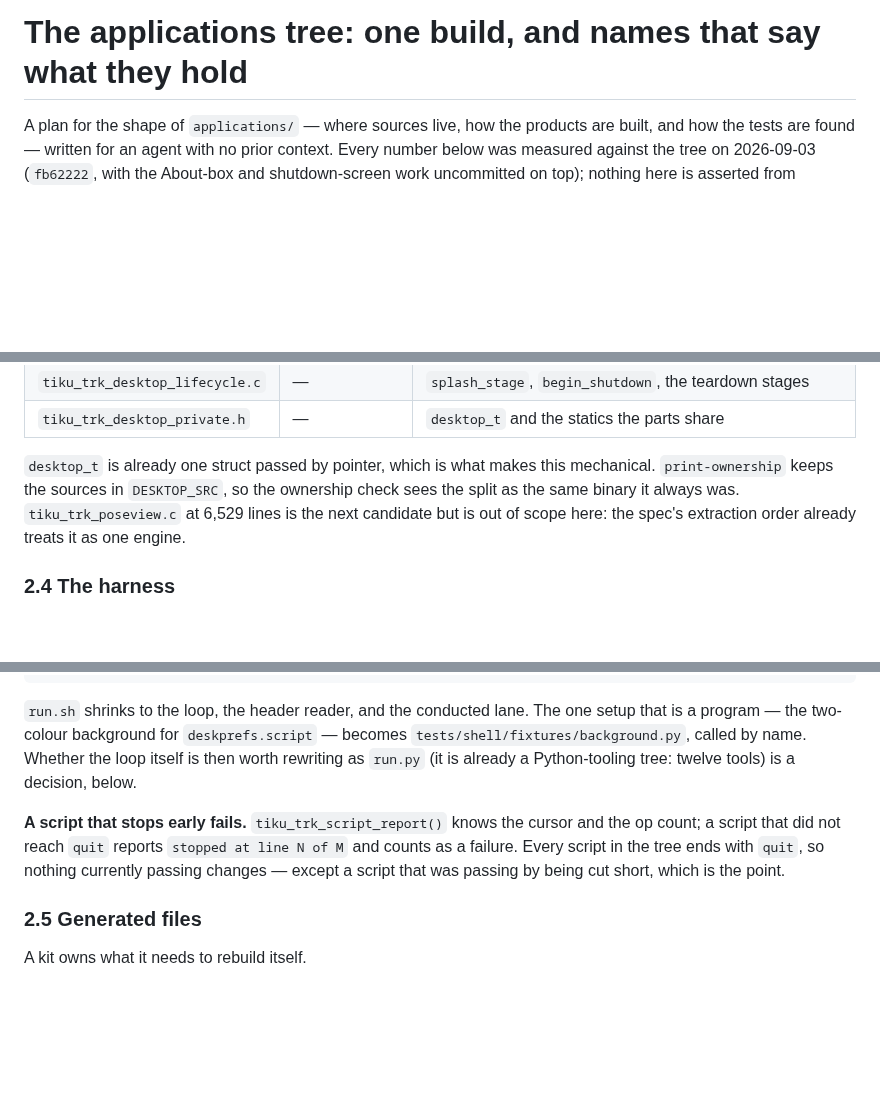
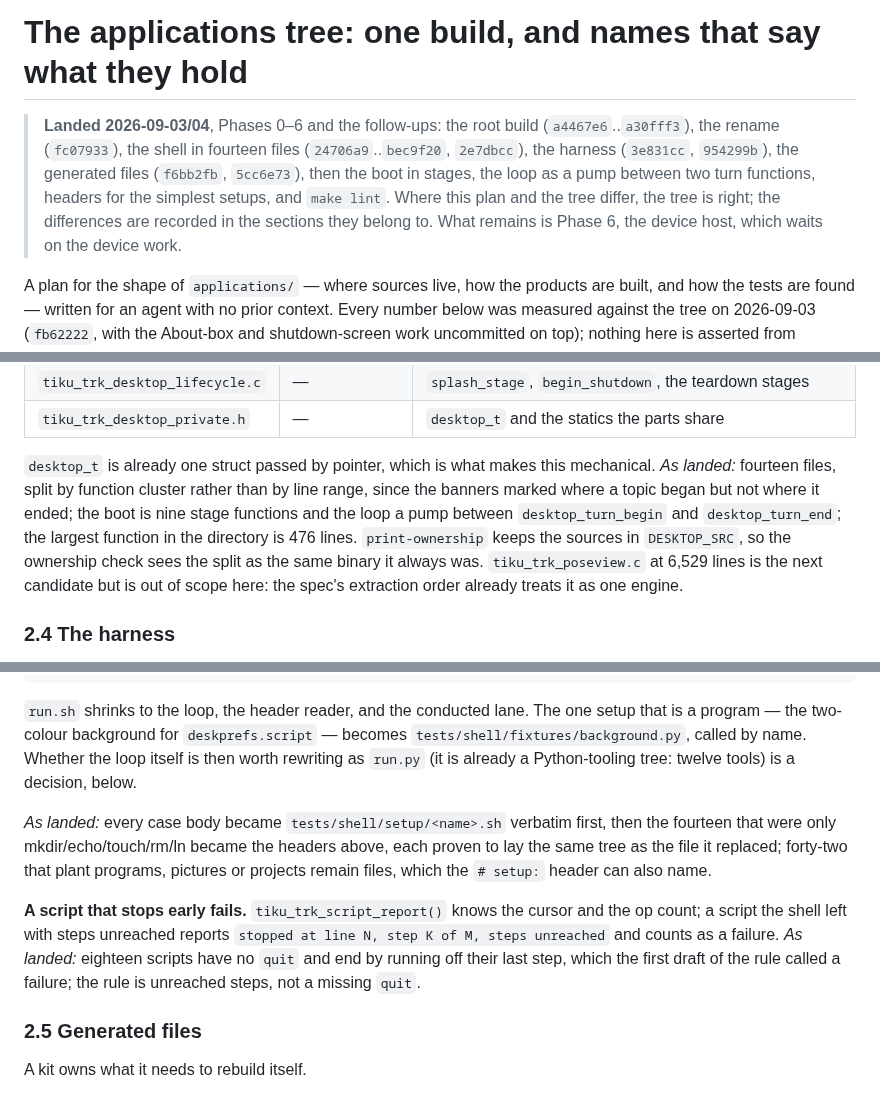
Before and after one commit to tikuos/TikuDesktop, a Markdown page: PLAN-structure.md, 3 parts joined by grey strips. Drawn GitHub-style; blank space fills up the shorter version.

Commit message:
Plan: The record of what landed and where the tree differs
- PLAN-structure.md opens with the commits each phase became, and each
  section says where the tree went another way: the split by cluster
  rather than by banner, the setup files before the headers, the rule
  for a script cut short, the font check by stamp; the reference
  screenshot is 68 KB, not the 2 MB an earlier draft said

```diff
--- a/PLAN-structure.md
+++ b/PLAN-structure.md
@@ -1,4 +1,13 @@
 # The applications tree: one build, and names that say what they hold
+
+> **Landed 2026-09-03/04**, Phases 0–6 and the follow-ups: the root build
+> (`a4467e6`..`a30fff3`), the rename (`fc07933`), the shell in fourteen files
+> (`24706a9`..`bec9f20`, `2e7dbcc`), the harness (`3e831cc`, `954299b`),
+> the generated files (`f6bb2fb`, `5cc6e73`), then the boot in stages, the
+> loop as a pump between two turn functions, headers for the simplest
+> setups, and `make lint`.  Where this plan and the tree differ, the tree is
+> right; the differences are recorded in the sections they belong to.  What
+> remains is Phase 6, the device host, which waits on the device work.
 
 A plan for the shape of `applications/` — where sources live, how the
 products are built, and how the tests are found — written for an agent with
@@ -295,7 +306,11 @@ after each:
 | `tiku_trk_desktop_private.h` | — | `desktop_t` and the statics the parts share |
 
 `desktop_t` is already one struct passed by pointer, which is what makes
-this mechanical.  `print-ownership` keeps the sources in `DESKTOP_SRC`, so
+this mechanical.  *As landed:* fourteen files, split by function cluster
+rather than by line range, since the banners marked where a topic began
+but not where it ended; the boot is nine stage functions and the loop a
+pump between `desktop_turn_begin` and `desktop_turn_end`; the largest
+function in the directory is 476 lines.  `print-ownership` keeps the sources in `DESKTOP_SRC`, so
 the ownership check sees the split as the same binary it always was.
 `tiku_trk_poseview.c` at 6,529 lines is the next candidate but is out of
 scope here: the spec's extraction order already treats it as one engine.
@@ -323,11 +338,18 @@ by name.  Whether the loop itself is then worth rewriting as
 `run.py` (it is already a Python-tooling tree: twelve tools) is a
 decision, below.
 
+*As landed:* every case body became `tests/shell/setup/<name>.sh` verbatim
+first, then the fourteen that were only mkdir/echo/touch/rm/ln became the
+headers above, each proven to lay the same tree as the file it replaced;
+forty-two that plant programs, pictures or projects remain files, which the
+`# setup:` header can also name.
+
 **A script that stops early fails.**  `tiku_trk_script_report()` knows the
-cursor and the op count; a script that did not reach `quit` reports
-`stopped at line N of M` and counts as a failure.  Every script in the tree
-ends with `quit`, so nothing currently passing changes — except a script
-that was passing by being cut short, which is the point.
+cursor and the op count; a script the shell left with steps unreached
+reports `stopped at line N, step K of M, steps unreached` and counts as a
+failure.  *As landed:* eighteen scripts have no `quit` and end by running
+off their last step, which the first draft of the rule called a failure;
+the rule is unreached steps, not a missing `quit`.
 
 ### 2.5 Generated files
 
```
Also changed, not shown: other parts of PLAN-structure.md (+4 -2 lines).
